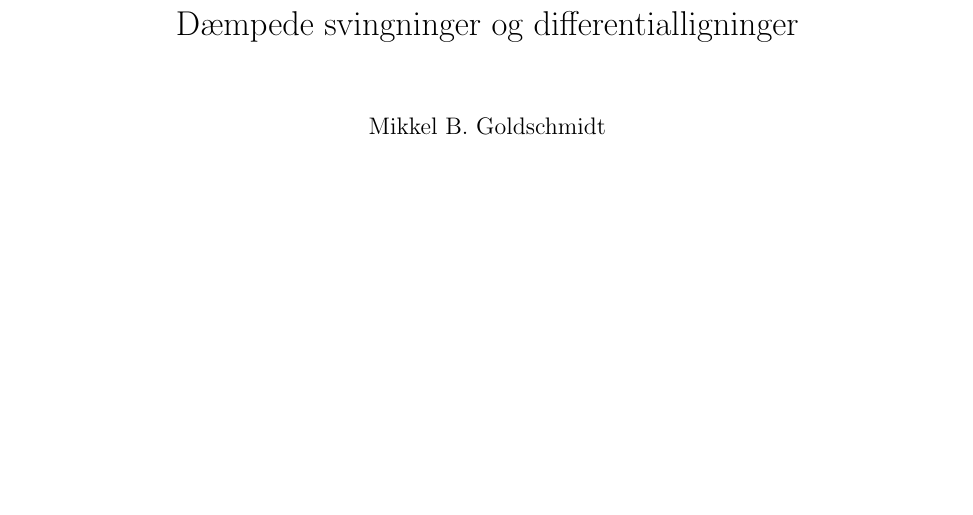
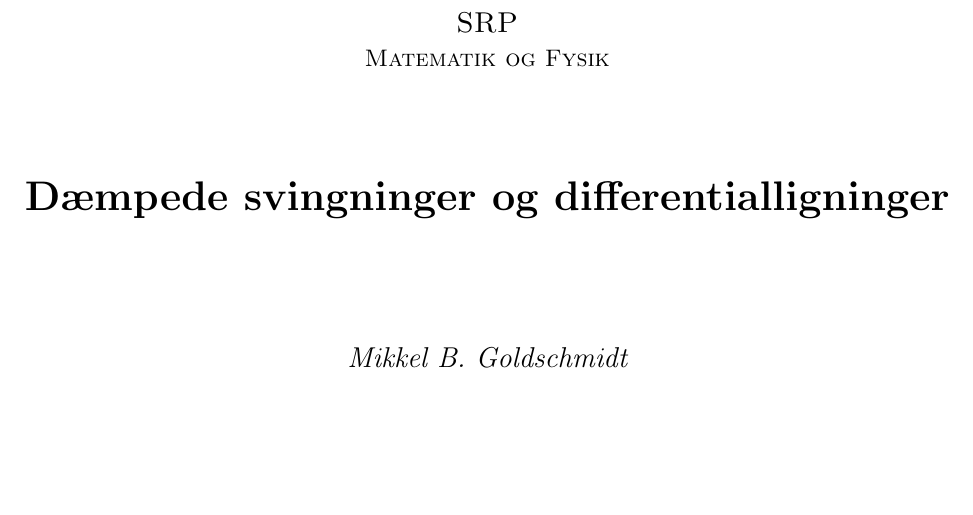
Before and after one commit to mikkelbjoern/SRP---Den-harmoniske-svingning, a LaTeX book (main.tex): part of page 2 of 26, cut at the place of the change, the shorter picture padded with empty space. Compiled offline with pdfLaTeX.

Commit message:
Lavede min egen forside

```diff
--- a/main.tex
+++ b/main.tex
@@ -18,8 +18,19 @@
 
 
 
+
+
 \title{Dæmpede svingninger og differentialligninger}
 \begin{document}
 \includepdf[pages=1]{Forside.pdf}
 
-\maketitle
+\begin{titlepage}
+	\centering
+
+	{\scshape\LARGE Nørre Gymnasium\par}
+	\vspace{1cm}
+	{\scshape\Large SRP \\ \large Matematik og Fysik\par}
+	\vspace{1.5cm}
+	{\huge\bfseries Dæmpede svingninger og differentialligninger\par}
+	\vspace{2cm}
+	{\Large\itshape Mikkel B. Goldschmidt\par}
```
Also changed, not shown: main.tex (11 more changed lines).
